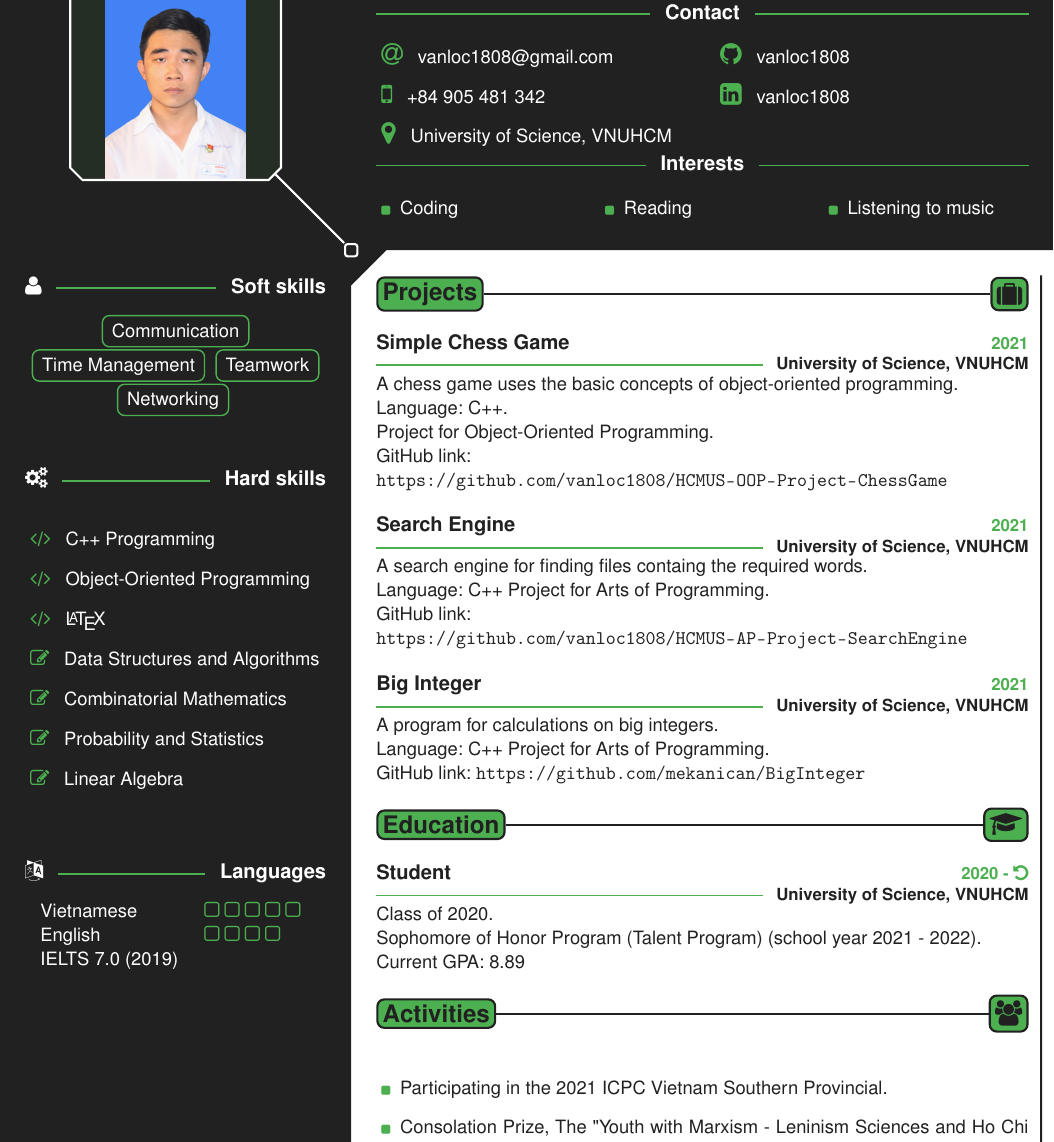
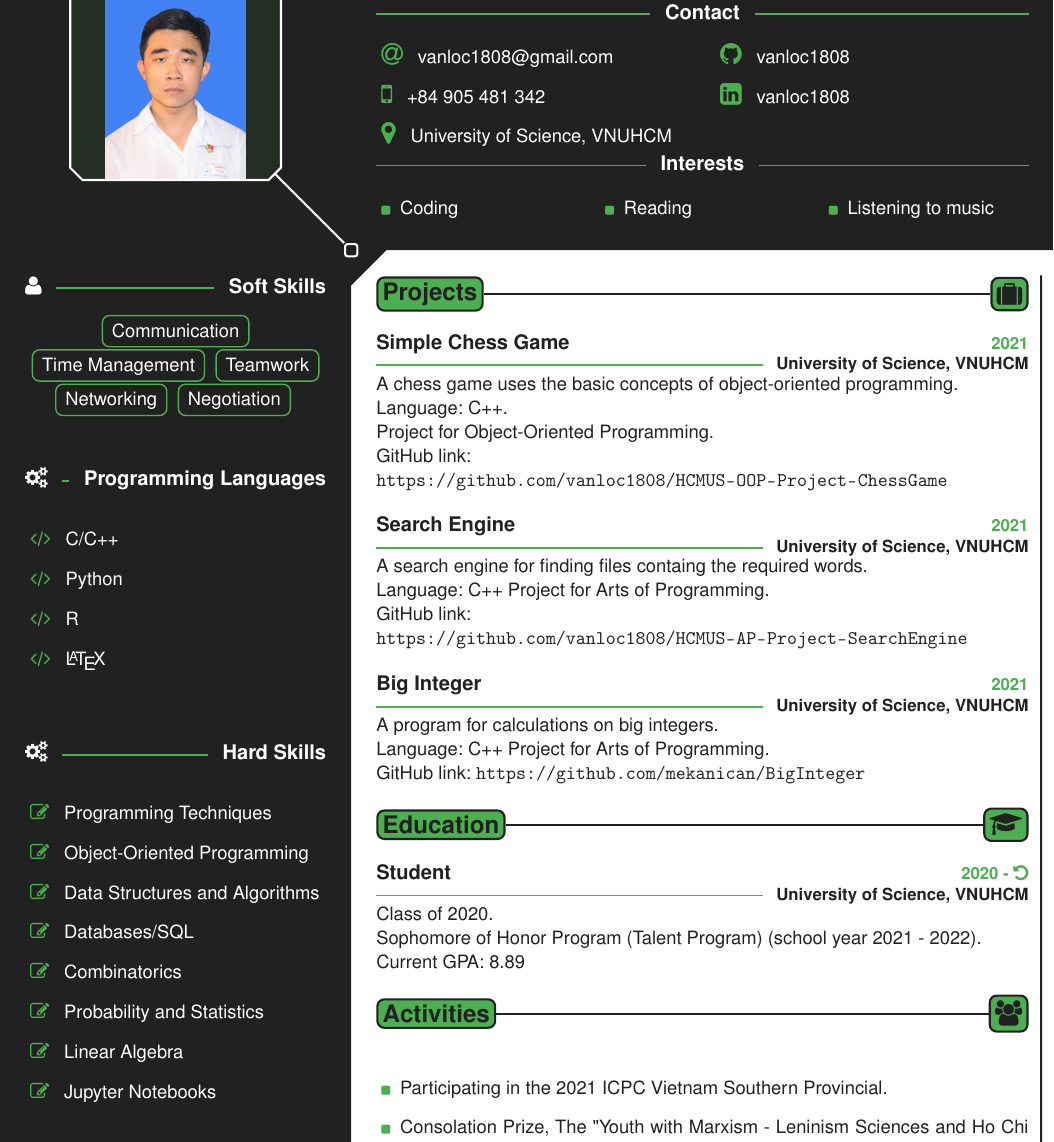
Before and after one commit to vanloc1808O19/My-CV, a LaTeX CV (Spider CV/SpiderCV.tex): part of the page, cut so that both start at the same text. Compiled offline with pdfLaTeX.

Commit message:
update CV

```diff
--- a/Spider CV/SpiderCV.tex
+++ b/Spider CV/SpiderCV.tex
@@ -53,25 +53,38 @@
     \begin{SideBar}{\ColorBackground}{\ColorTextSide}
 
         %%% Soft skills
-        \TextSeparatorBis{\ColorHighlight}{\faUser}{Soft skills}
+        \TextSeparatorBis{\ColorHighlight}{\faUser}{Soft Skills}
 
         \Label{\ColorHighlight}{Communication}
         \Label{\ColorHighlight}{Time Management}
         \Label{\ColorHighlight}{Teamwork}
         \Label{\ColorHighlight}{Networking}
+        \Label{\ColorHighlight}{Negotiation}
+
+        \vspace*{1cm}
+
+        %% Programming Languages
+        \TextSeparatorBis{\ColorHighlight}{\faGears}{Programming Languages}
+        \begin{ItemList}{\ColorHighlight}
+            \item [\faCode] C/C++
+            \item [\faCode] Python
+            \item [\faCode] R
+            \item [\faCode] \LaTeX
+        \end{ItemList}
 
         \vspace*{1cm}
 
         %%% Hard skills
-        \TextSeparatorBis{\ColorHighlight}{\faGears}{Hard skills}
+        \TextSeparatorBis{\ColorHighlight}{\faGears}{Hard Skills}
         \begin{ItemList}{\ColorHighlight}
-            \item [\faCode] C++ Programming
-            \item [\faCode]  Object-Oriented Programming
-            \item [\faCode] \LaTeX
-            \item [\faPencilSquareO]  Data Structures and Algorithms
-            \item [\faPencilSquareO]  Combinatorial Mathematics
-            \item [\faPencilSquareO]  Probability and Statistics
-            \item [\faPencilSquareO]  Linear Algebra
+            \item [\faPencilSquareO] Programming Techniques
+            \item [\faPencilSquareO] Object-Oriented Programming
+            \item [\faPencilSquareO] Data Structures and Algorithms
+            \item [\faPencilSquareO] Databases/SQL
+            \item [\faPencilSquareO] Combinatorics
+            \item [\faPencilSquareO] Probability and Statistics
+            \item [\faPencilSquareO] Linear Algebra
+            \item [\faPencilSquareO] Jupyter Notebooks
         \end{ItemList}
 
         \vspace*{1cm}
```
Also changed, not shown: Spider CV/Spider_CV.pdf, Spider CV/SpiderCV.tex (2 more changed lines).
